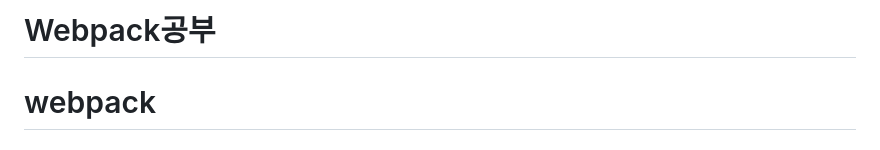
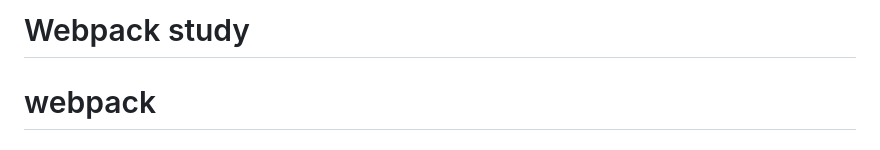
Before and after one commit to KoreaMoney/webpack-study, a Markdown page: README.md, the part around the change. Rendered like a GitHub page.

```diff
--- a/README.md
+++ b/README.md
@@ -1,4 +1,4 @@
-# Webpack공부
+# Webpack study
 
 # webpack
 ## 참고 영상 : https://www.youtube.com/watch?v=WQue1AN93YU
```
